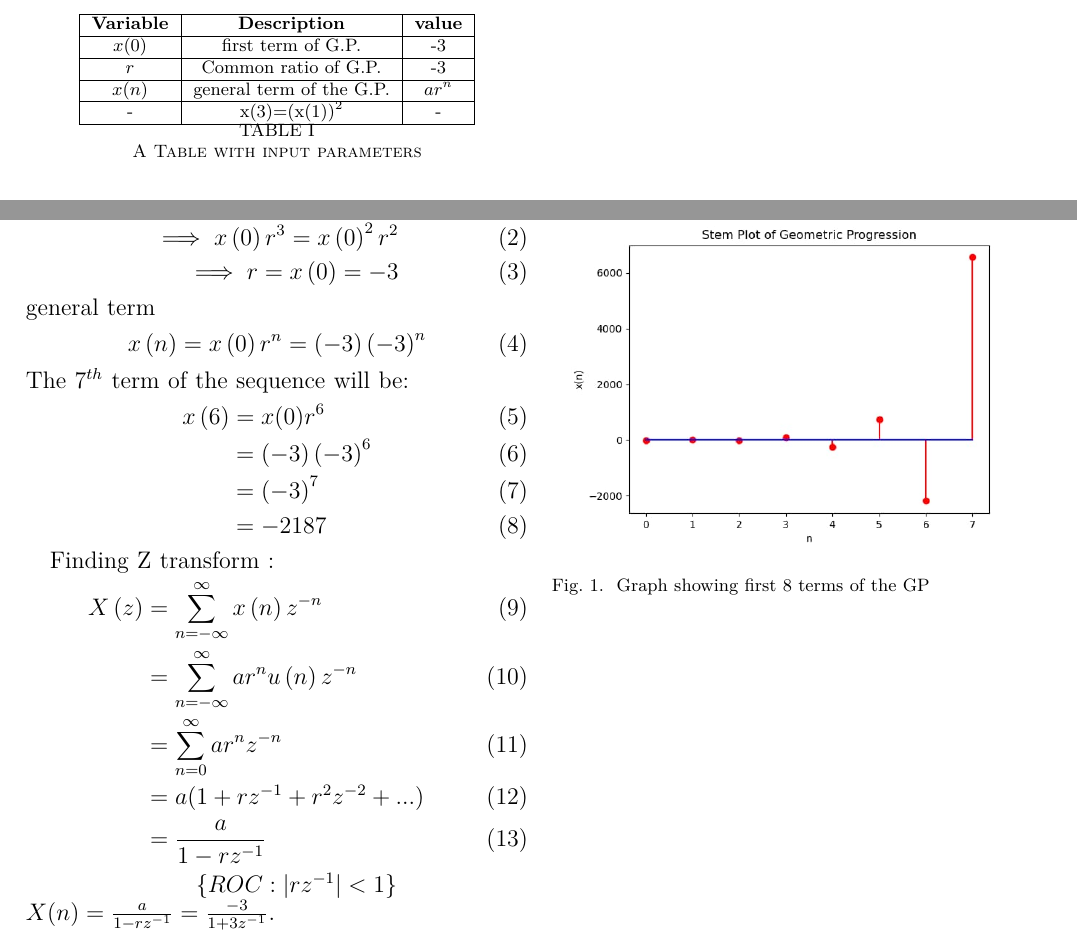
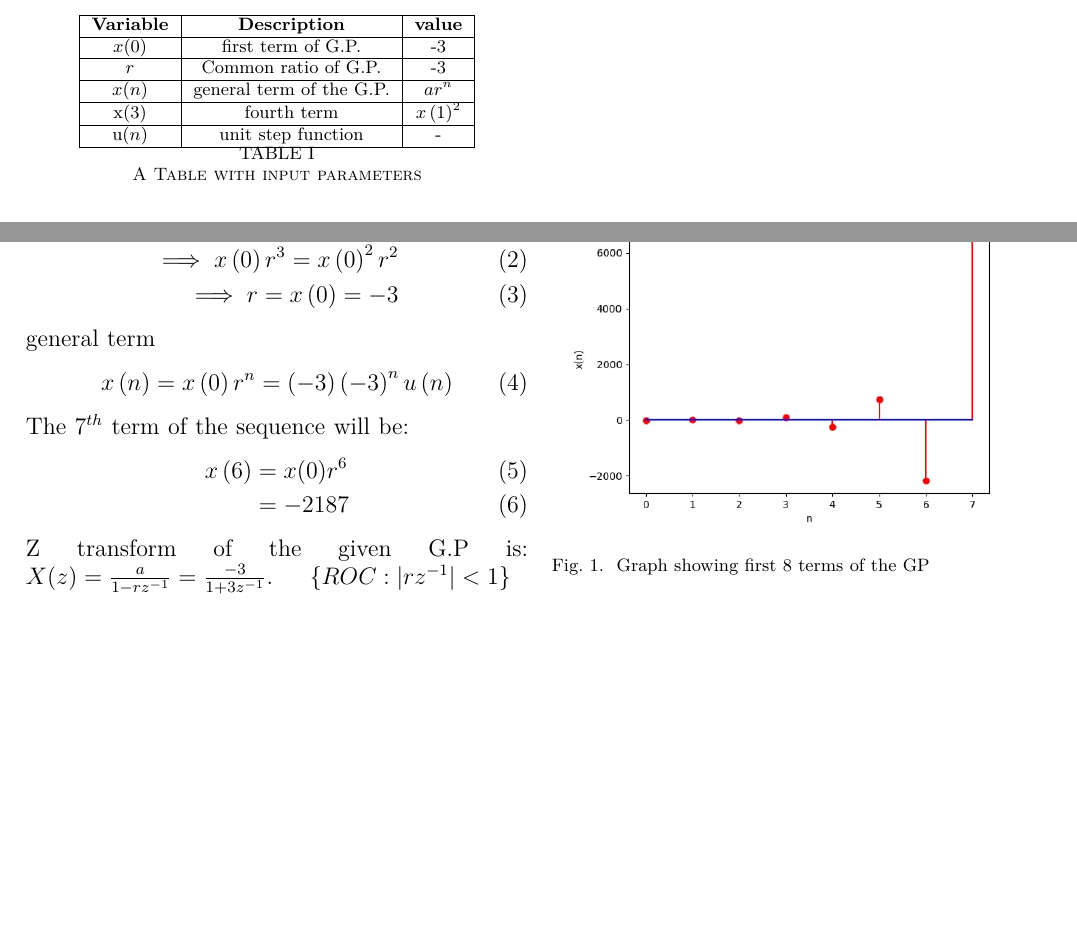
Before and after one commit to AmarnathKarthik286/discrete, a LaTeX paper (discrete1.tex, which reads tables/inputparameters.tex): two parts of the page, joined at a grey line, cut so that both start at the same text, the shorter picture padded with empty space. The pictures show the PDF file discrete1.pdf that the author committed with the source.

Commit message:
Add files via upload

```diff
--- a/discrete1.tex
+++ b/discrete1.tex
@@ -29,20 +29,12 @@
 \end{align}
 general term
 \begin{align}
-x\brak{n}=x\brak0r^n=\brak{-3}\brak{-3}^n
+x\brak{n}=x\brak0r^n=\brak{-3}\brak{-3}^nu\brak{n}
 \end{align}
 The $7^{th}$ term of the sequence will be:
 \begin{align}
 x\brak6 & =x(0)r^{6}\\
-& =\brak{-3}\brak{-3}^6\\
-& =\brak{-3}^7\\
 & =-2187
 \end{align}
-
-Finding Z transform :
-\begin{align}
-    X \brak{z} & = \sum_{n=-\infty}^{\infty} x \brak{n}   z^{-n} \\
-    & = \sum_{n=-\infty}^{\infty} ar^n  u \brak{n}   z^{-n} \\
-    & = \sum_{n=0}^{\infty} ar^n  z^{-n} \\
-    & = a( 1 + rz^{-1} + r^{2}z^{-2} +...)\\
-    & = \frac{a}{{1 - rz^{-1}}}
+Z transform of the given G.P is:
+$X(z)=\frac{a}{1-rz^{-1}}= \frac{-3}{1+3z^{-1}}$.\hspace{0.5cm} \cbrak{ROC:|rz^{-1}|<1}\\
--- a/tables/inputparameters.tex
+++ b/tables/inputparameters.tex
@@ -10,7 +10,9 @@
     \hline
     $x(n)$ & general term of the G.P. & $ar^{n}$ \\
     \hline
-    -  & x\brak3=(x\brak1)^2 & -\\
+    x\brak3 & fourth term & ${x\brak1}^2$\\
+    \hline
+    u\brak{n} & unit step function & - \\
     \hline
   \end{tabular}
   \caption{A Table with input parameters}
```
Also changed, not shown: discrete1.pdf, discrete1.tex (3 more changed lines), 1 other file.
